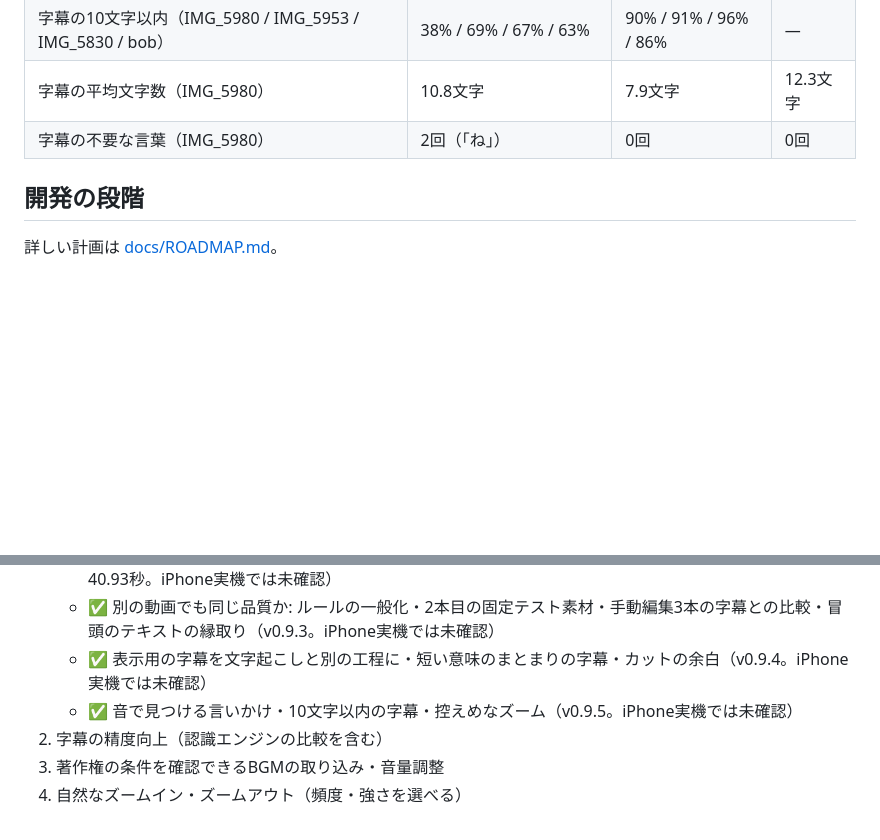
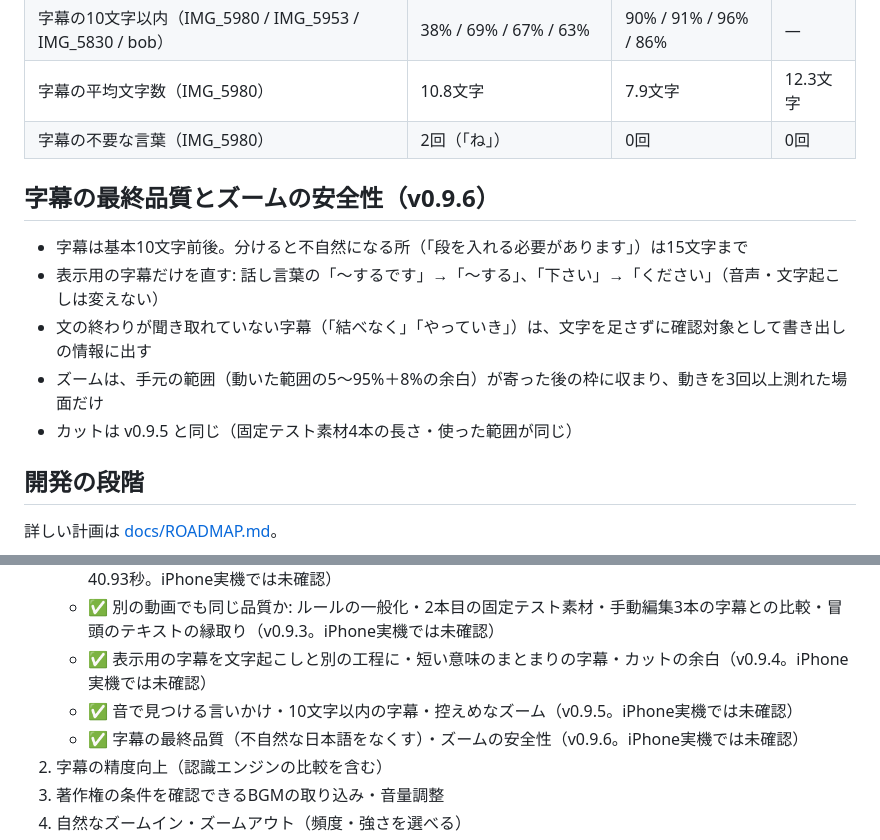
Before and after one commit to amityhair614-ops/amity-ai-projects, a Markdown page: README.md, 2 parts joined by grey strips. Rendered like a GitHub page; blank space fills up the shorter version.

Commit message:
README: v0.9.6 の字幕の最終品質とズームの安全性
Co-Authored-By: Claude Opus 5.5 <noreply@anthropic.com>
Claude-Session: https://claude.ai/code/session_019WRZhhKGLALBvwzYrsAFaL

```diff
--- a/README.md
+++ b/README.md
@@ -517,6 +517,14 @@ v0.9.2 のルールが IMG_5830 の1本だけに合わせたものになって
 | 字幕の平均文字数（IMG_5980） | 10.8文字 | 7.9文字 | 12.3文字 |
 | 字幕の不要な言葉（IMG_5980） | 2回（「ね」） | 0回 | 0回 |
 
+## 字幕の最終品質とズームの安全性（v0.9.6）
+
+- 字幕は基本10文字前後。分けると不自然になる所（「段を入れる必要があります」）は15文字まで
+- 表示用の字幕だけを直す: 話し言葉の「〜するです」→「〜する」、「下さい」→「ください」（音声・文字起こしは変えない）
+- 文の終わりが聞き取れていない字幕（「結べなく」「やっていき」）は、文字を足さずに確認対象として書き出しの情報に出す
+- ズームは、手元の範囲（動いた範囲の5〜95%＋8%の余白）が寄った後の枠に収まり、動きを3回以上測れた場面だけ
+- カットは v0.9.5 と同じ（固定テスト素材4本の長さ・使った範囲が同じ）
+
 ## 開発の段階
 
 詳しい計画は [docs/ROADMAP.md](docs/ROADMAP.md)。
@@ -530,6 +538,7 @@ v0.9.2 のルールが IMG_5830 の1本だけに合わせたものになって
    - ✅ 別の動画でも同じ品質か: ルールの一般化・2本目の固定テスト素材・手動編集3本の字幕との比較・冒頭のテキストの縁取り（v0.9.3。iPhone実機では未確認）
    - ✅ 表示用の字幕を文字起こしと別の工程に・短い意味のまとまりの字幕・カットの余白（v0.9.4。iPhone実機では未確認）
    - ✅ 音で見つける言いかけ・10文字以内の字幕・控えめなズーム（v0.9.5。iPhone実機では未確認）
+   - ✅ 字幕の最終品質（不自然な日本語をなくす）・ズームの安全性（v0.9.6。iPhone実機では未確認）
 2. 字幕の精度向上（認識エンジンの比較を含む）
 3. 著作権の条件を確認できるBGMの取り込み・音量調整
 4. 自然なズームイン・ズームアウト（頻度・強さを選べる）
```
